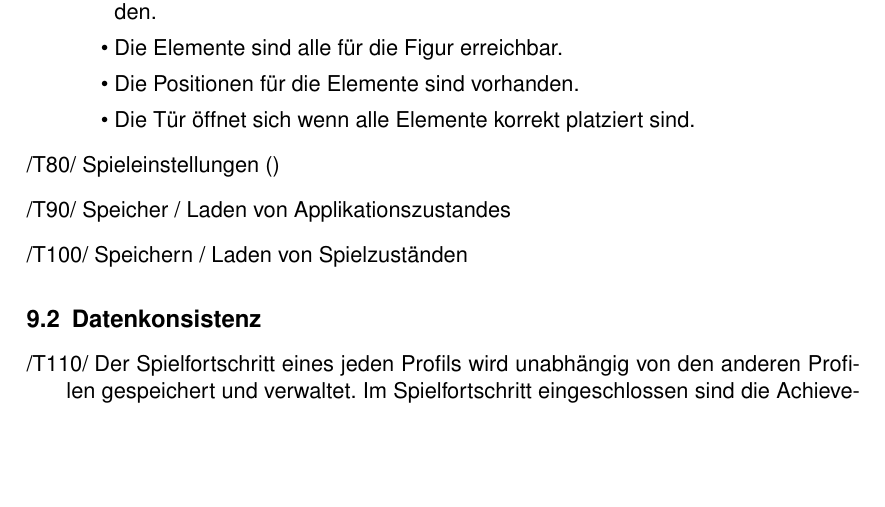
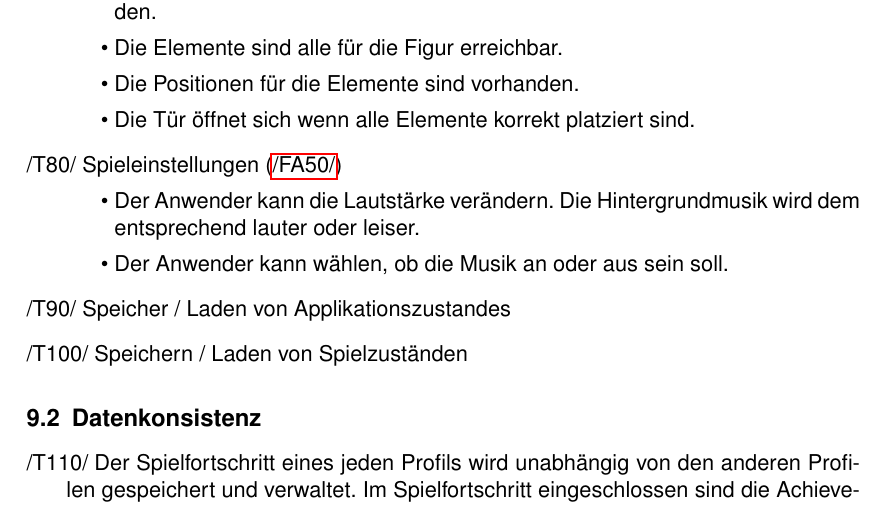
Before and after one commit to Die-anonymen-PSEler/archive, a LaTeX document (pse-1/pflichtenheft.tex): part of page 15 of 31, cut so that both start at the same text, the shorter picture padded with empty space. Compiled offline with pdfLaTeX.

Commit message:
weitere Testfälle

```diff
--- a/pse-1/pflichtenheft.tex
+++ b/pse-1/pflichtenheft.tex
@@ -485,7 +485,12 @@ Das Produkt muss Daten speichern und verwalten, insbesondere:
 		\item Die Positionen für die Elemente sind vorhanden.
 		\item Die Tür öffnet sich wenn alle Elemente korrekt platziert sind.
 	\end{itemize}
-	\item Spieleinstellungen ()
+	\item Spieleinstellungen (\ref{fa:spieleinstellungen})
+	\begin{itemize}
+		\item Der Anwender kann die Lautstärke verändern. Die Hintergrundmusik wird dem entsprechend lauter oder leiser.
+		\item Der Anwender kann wählen, ob die Musik an oder aus sein soll.
+	\end{itemize}
+
 	\item Speicher / Laden von Applikationszustandes
 	\item Speichern / Laden von Spielzuständen
 \end{telist}
```
